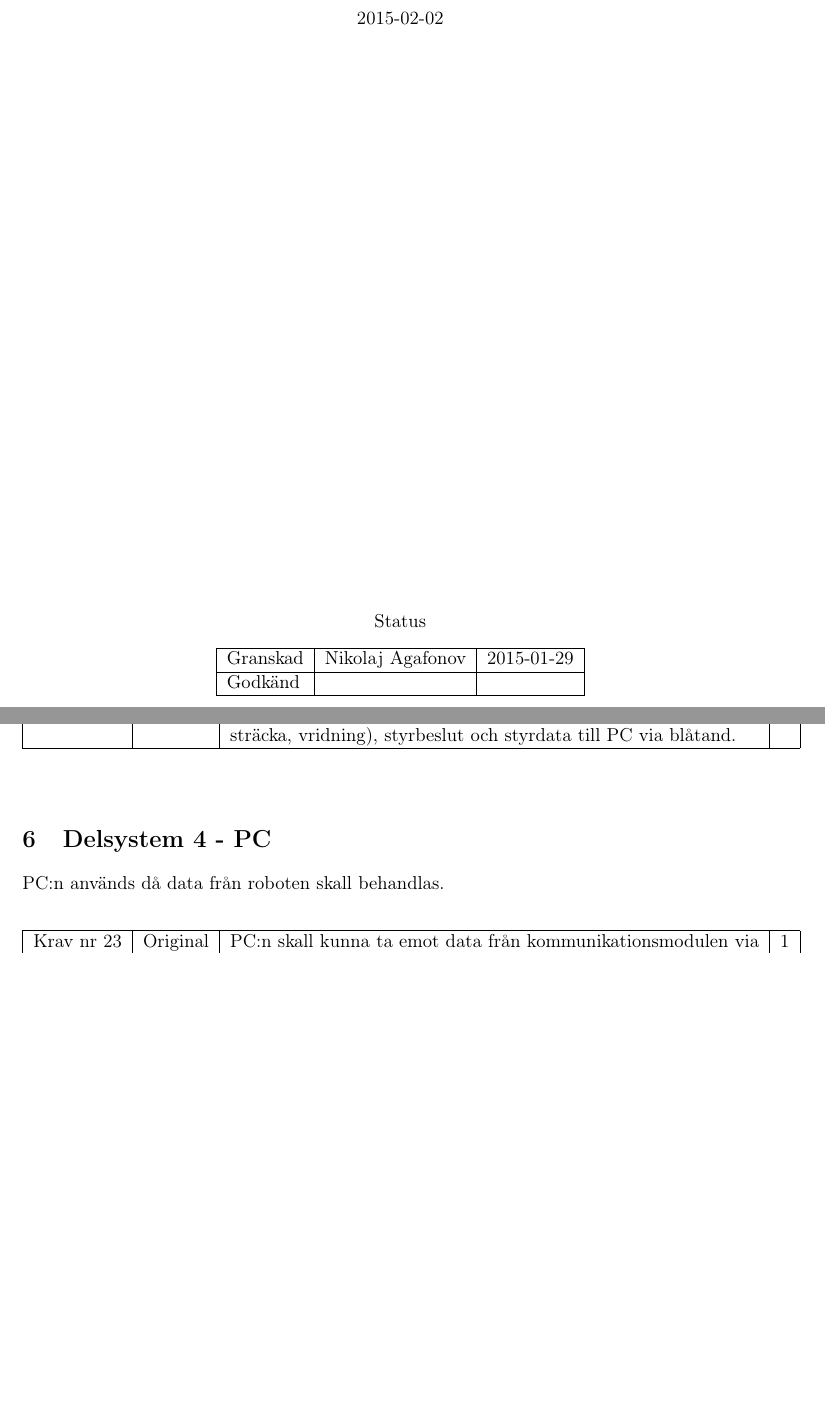
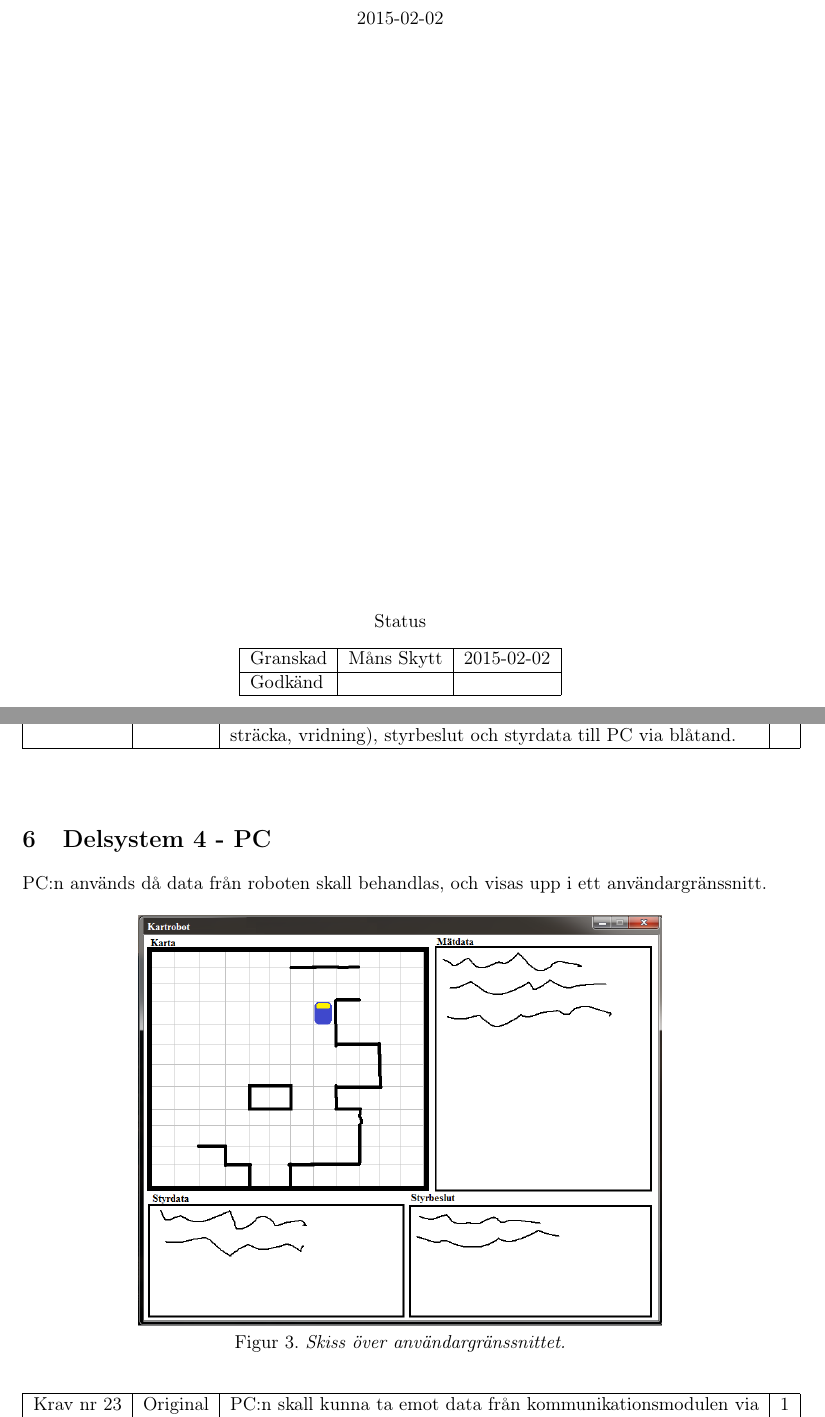
Before and after one commit to adnanberberovic/TSEA56Grupp2, a LaTeX document (DOKUMENT/KRAVSPECIFIKATION/kravspec 0.2/kravspec0.2.tex): two parts of pages 1 and 12 of 17 before the commit and two parts of pages 1 and 12 of 18 after it, joined at a grey line, cut so that both start at the same text, the shorter picture padded with empty space. Compiled offline with pdfLaTeX.

Commit message:
minor change

```diff
--- a/DOKUMENT/KRAVSPECIFIKATION/kravspec 0.2/kravspec0.2.tex
+++ b/DOKUMENT/KRAVSPECIFIKATION/kravspec 0.2/kravspec0.2.tex
@@ -77,8 +77,8 @@ Status
 \begin{longtable}{|l|l|l|} \hline
 
 Granskad &
-Nikolaj Agafonov &
-2015-01-29 \\ \hline
+Måns Skytt &
+2015-02-02 \\ \hline
 Godkänd &
  &
  \\ \hline
@@ -396,7 +401,14 @@ Roboten ska kunna skicka mätdata (avstånd till väggar, avlagd sträcka, vridn
 
 \section{Delsystem 4 - PC}
 
-PC:n används då data från roboten skall behandlas.
+PC:n används då data från roboten skall behandlas, och visas upp i ett användargränssnitt.
+\\
+
+\begin{center}
+\includegraphics[scale=0.5]{anvandargranssnitt}
+
+Figur 3. \textit{Skiss över användargränssnittet.}
+\end{center}
 
 \begin{center}
 \begin{longtable}{|l|l|p{.70\linewidth}|l|} \hline
```
Also changed, not shown: DOKUMENT/KRAVSPECIFIKATION/kravspec 0.2/images/anvandargranssnitt.png (added), DOKUMENT/KRAVSPECIFIKATION/kravspec 0.2/kravspec0.2.pdf, DOKUMENT/KRAVSPECIFIKATION/kravspec 0.2/kravspec0.2.tex (11 more changed lines), 4 other files.
